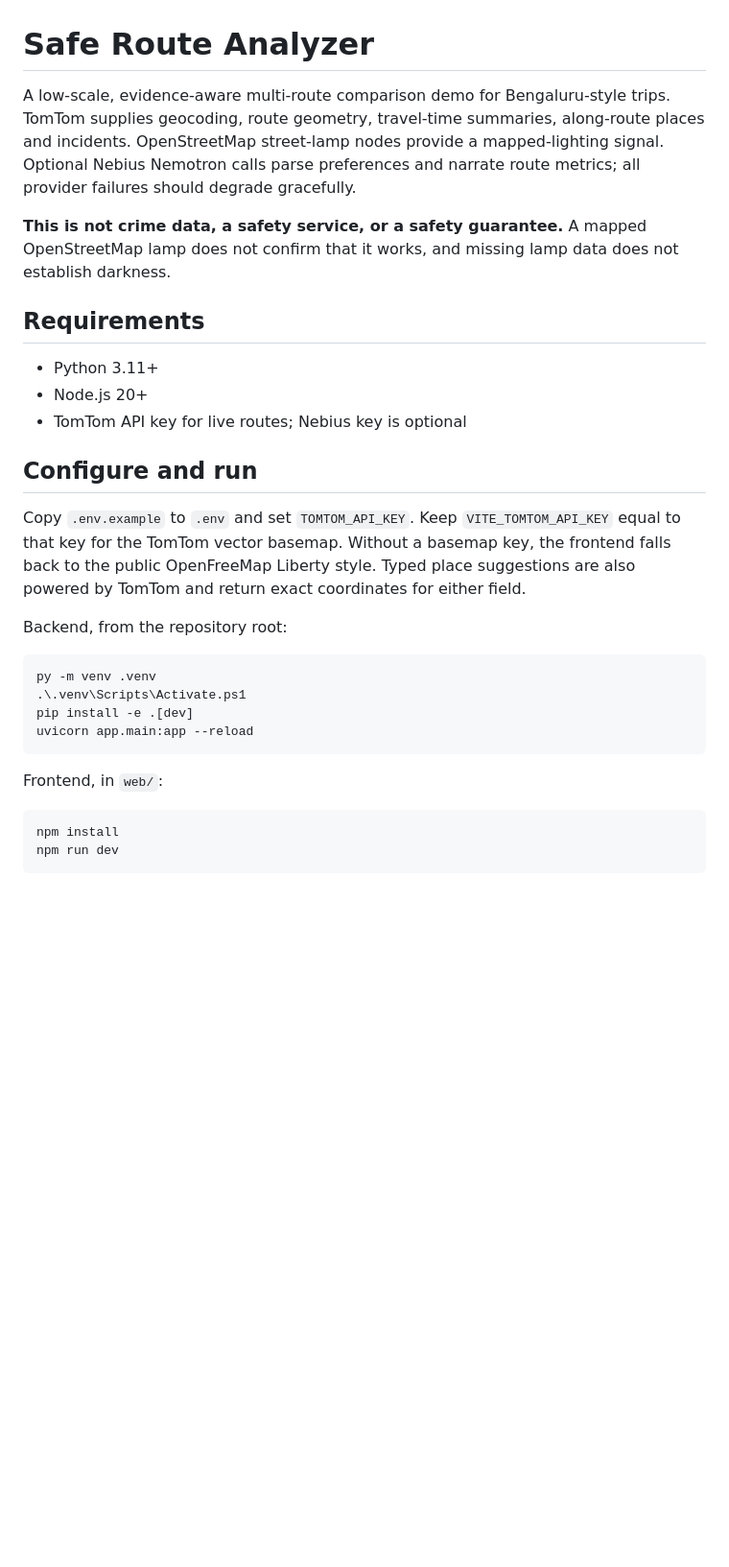
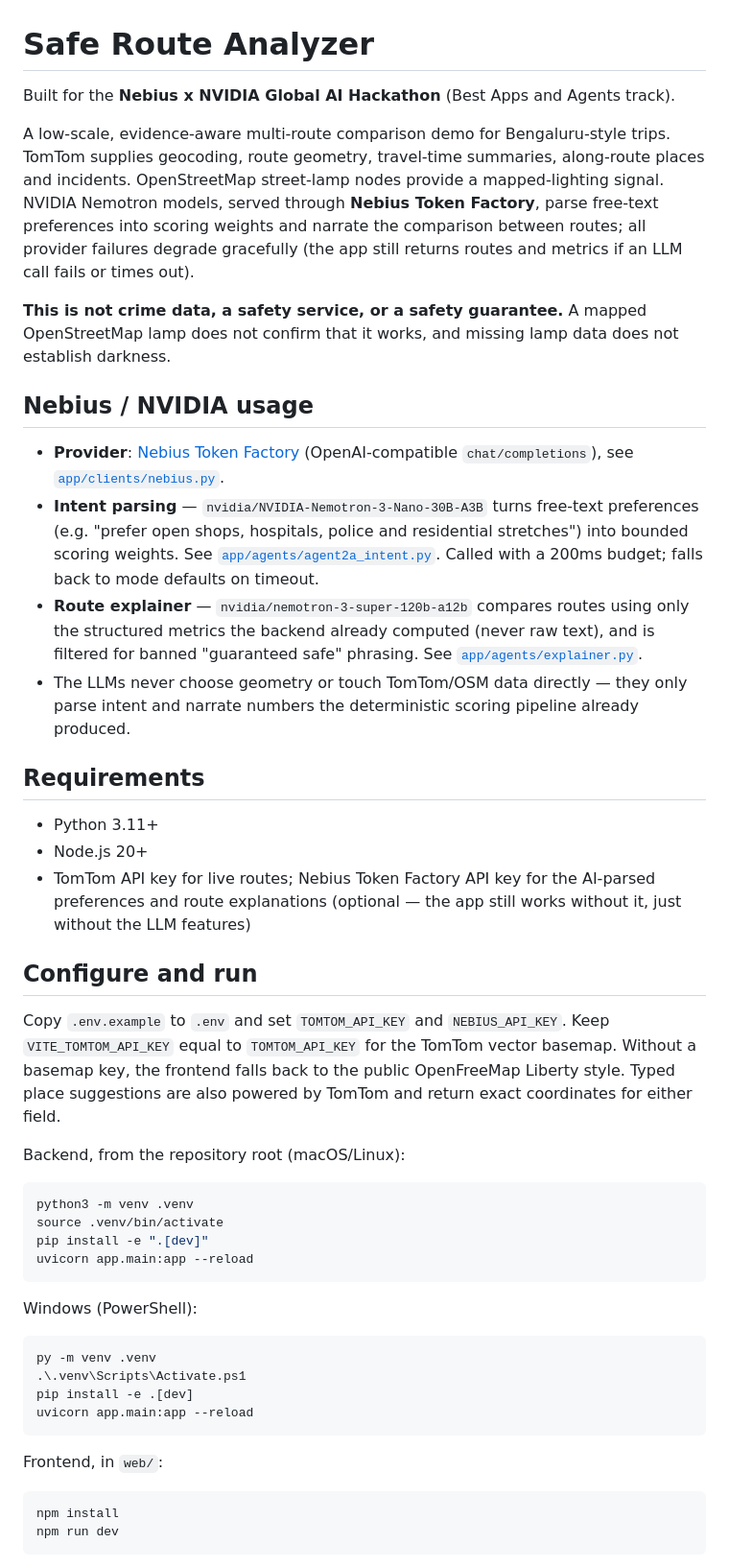
Before and after one commit to Moksha2004/safe-route-analyzer, a Markdown page: README.md, the part around one of its changes. Shown at 96% size. Drawn GitHub-style; blank space fills up the shorter version.

Commit message:
Document Nebius/NVIDIA model usage, Linux setup, and Render deploy

````diff
--- a/README.md
+++ b/README.md
@@ -1,20 +1,38 @@
 # Safe Route Analyzer
 
-A low-scale, evidence-aware multi-route comparison demo for Bengaluru-style trips. TomTom supplies geocoding, route geometry, travel-time summaries, along-route places and incidents. OpenStreetMap street-lamp nodes provide a mapped-lighting signal. Optional Nebius Nemotron calls parse preferences and narrate route metrics; all provider failures should degrade gracefully.
+Built for the **Nebius x NVIDIA Global AI Hackathon** (Best Apps and Agents track).
+
+A low-scale, evidence-aware multi-route comparison demo for Bengaluru-style trips. TomTom supplies geocoding, route geometry, travel-time summaries, along-route places and incidents. OpenStreetMap street-lamp nodes provide a mapped-lighting signal. NVIDIA Nemotron models, served through **Nebius Token Factory**, parse free-text preferences into scoring weights and narrate the comparison between routes; all provider failures degrade gracefully (the app still returns routes and metrics if an LLM call fails or times out).
 
 **This is not crime data, a safety service, or a safety guarantee.** A mapped OpenStreetMap lamp does not confirm that it works, and missing lamp data does not establish darkness.
+
+## Nebius / NVIDIA usage
+
+- **Provider**: [Nebius Token Factory](https://tokenfactory.nebius.com) (OpenAI-compatible `chat/completions`), see [`app/clients/nebius.py`](app/clients/nebius.py).
+- **Intent parsing** — `nvidia/NVIDIA-Nemotron-3-Nano-30B-A3B` turns free-text preferences (e.g. "prefer open shops, hospitals, police and residential stretches") into bounded scoring weights. See [`app/agents/agent2a_intent.py`](app/agents/agent2a_intent.py). Called with a 200ms budget; falls back to mode defaults on timeout.
+- **Route explainer** — `nvidia/nemotron-3-super-120b-a12b` compares routes using only the structured metrics the backend already computed (never raw text), and is filtered for banned "guaranteed safe" phrasing. See [`app/agents/explainer.py`](app/agents/explainer.py).
+- The LLMs never choose geometry or touch TomTom/OSM data directly — they only parse intent and narrate numbers the deterministic scoring pipeline already produced.
 
 ## Requirements
 
 - Python 3.11+
 - Node.js 20+
-- TomTom API key for live routes; Nebius key is optional
+- TomTom API key for live routes; Nebius Token Factory API key for the AI-parsed preferences and route explanations (optional — the app still works without it, just without the LLM features)
 
 ## Configure and run
 
-Copy `.env.example` to `.env` and set `TOMTOM_API_KEY`. Keep `VITE_TOMTOM_API_KEY` equal to that key for the TomTom vector basemap. Without a basemap key, the frontend falls back to the public OpenFreeMap Liberty style. Typed place suggestions are also powered by TomTom and return exact coordinates for either field.
+Copy `.env.example` to `.env` and set `TOMTOM_API_KEY` and `NEBIUS_API_KEY`. Keep `VITE_TOMTOM_API_KEY` equal to `TOMTOM_API_KEY` for the TomTom vector basemap. Without a basemap key, the frontend falls back to the public OpenFreeMap Liberty style. Typed place suggestions are also powered by TomTom and return exact coordinates for either field.
 
-Backend, from the repository root:
+Backend, from the repository root (macOS/Linux):
+
+```bash
+python3 -m venv .venv
+source .venv/bin/activate
+pip install -e ".[dev]"
+uvicorn app.main:app --reload
+```
+
+Windows (PowerShell):
 
 ```powershell
 py -m venv .venv
@@ -25,7 +43,7 @@ uvicorn app.main:app --reload
 
 Frontend, in `web/`:
 
-```powershell
+```bash
 npm install
 npm run dev
 ```
````
Also changed, not shown: other parts of README.md (+5 -1 lines).
